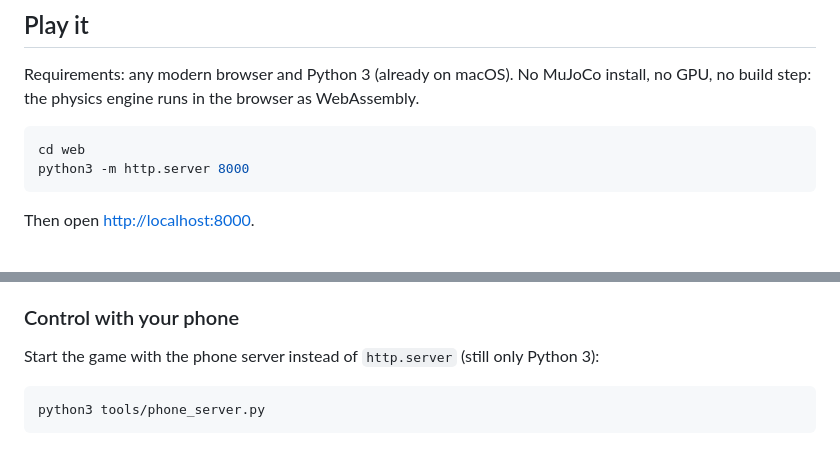
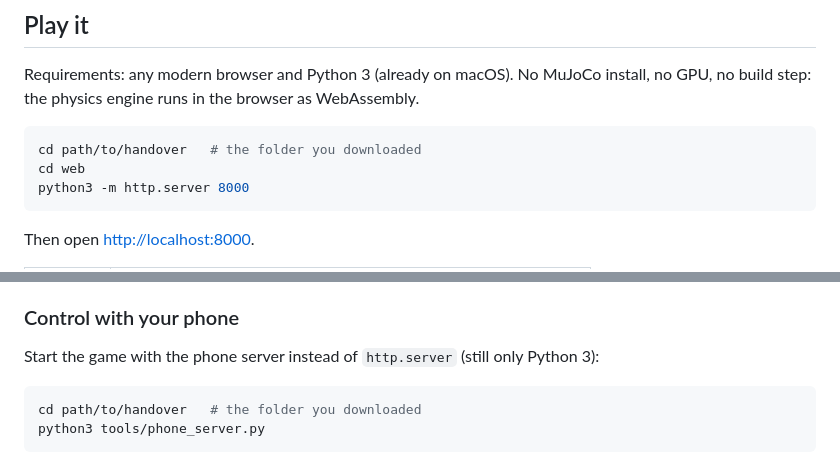
Before and after one commit to suavi-yildirim/handover, a Markdown page: README.md, 2 parts joined by grey strips. GitHub-like rendering.

Commit message:
README: say to cd into the downloaded folder before running

````diff
--- a/README.md
+++ b/README.md
@@ -43,6 +43,7 @@ Requirements: any modern browser and Python 3 (already on macOS). No MuJoCo inst
 GPU, no build step: the physics engine runs in the browser as WebAssembly.
 
 ```sh
+cd path/to/handover   # the folder you downloaded
 cd web
 python3 -m http.server 8000
 ```
@@ -93,6 +94,7 @@ and press Space again to let go.
 Start the game with the phone server instead of `http.server` (still only Python 3):
 
 ```sh
+cd path/to/handover   # the folder you downloaded
 python3 tools/phone_server.py
 ```
 
````
